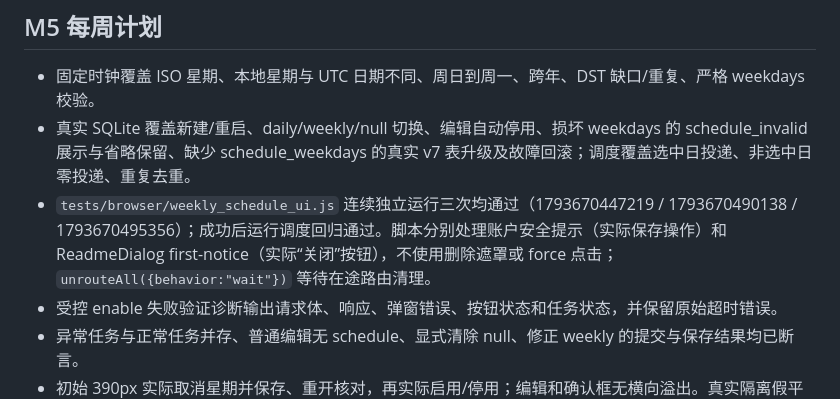
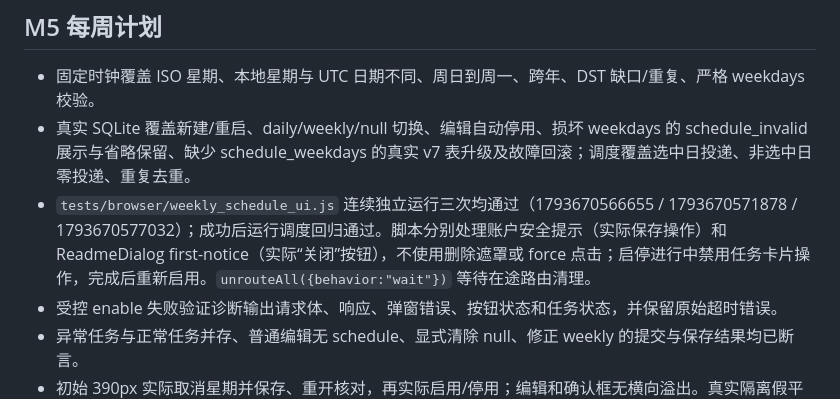
Before and after one commit to littleseven2003/astrbot_plugin_60sapi_hub, a Markdown page: docs/testing.md, the part around the change. Rendered like a GitHub page.

Commit message:
docs: 记录最终连续与回归结果

```diff
--- a/docs/testing.md
+++ b/docs/testing.md
@@ -111,7 +111,7 @@
 
 - 固定时钟覆盖 ISO 星期、本地星期与 UTC 日期不同、周日到周一、跨年、DST 缺口/重复、严格 weekdays 校验。
 - 真实 SQLite 覆盖新建/重启、daily/weekly/null 切换、编辑自动停用、损坏 weekdays 的 schedule_invalid 展示与省略保留、缺少 schedule_weekdays 的真实 v7 表升级及故障回滚；调度覆盖选中日投递、非选中日零投递、重复去重。
-- `tests/browser/weekly_schedule_ui.js` 连续独立运行三次均通过（1793670447219 / 1793670490138 / 1793670495356）；成功后运行调度回归通过。脚本分别处理账户安全提示（实际保存操作）和 ReadmeDialog first-notice（实际“关闭”按钮），不使用删除遮罩或 force 点击；`unrouteAll({behavior:"wait"})` 等待在途路由清理。
+- `tests/browser/weekly_schedule_ui.js` 连续独立运行三次均通过（1793670566655 / 1793670571878 / 1793670577032）；成功后运行调度回归通过。脚本分别处理账户安全提示（实际保存操作）和 ReadmeDialog first-notice（实际“关闭”按钮），不使用删除遮罩或 force 点击；启停进行中禁用任务卡片操作，完成后重新启用。`unrouteAll({behavior:"wait"})` 等待在途路由清理。
 - 受控 enable 失败验证诊断输出请求体、响应、弹窗错误、按钮状态和任务状态，并保留原始超时错误。
 - 异常任务与正常任务并存、普通编辑无 schedule、显式清除 null、修正 weekly 的提交与保存结果均已断言。
 - 初始 390px 实际取消星期并保存、重开核对，再实际启用/停用；编辑和确认框无横向溢出。真实隔离假平台 API 新建每周任务、回填周一周三周五、每日/每周切换、未选星期拒绝、取消后重开无残留、启停确认、实际 next_run_at、禁用和 390px 截图；既有每日配置、调度启停/记录、手动投递脚本也已运行。
```
